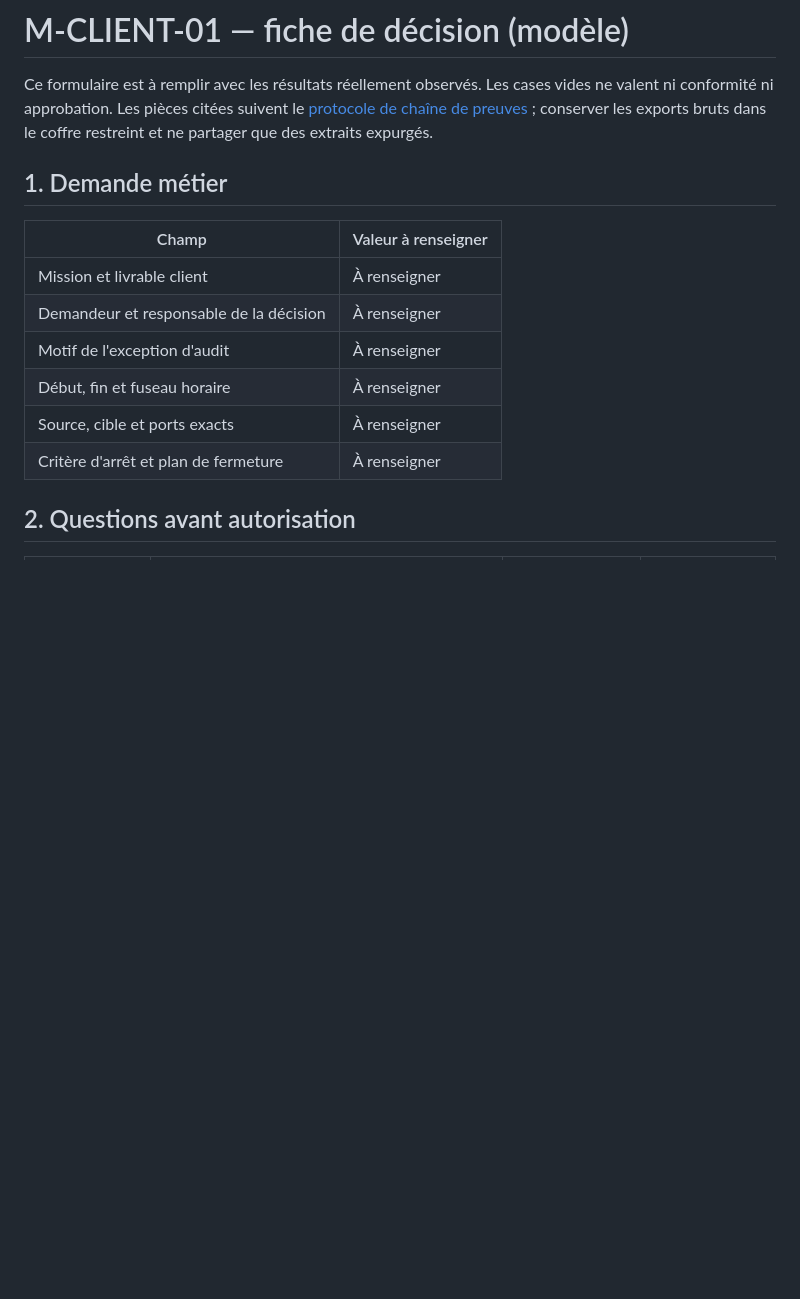
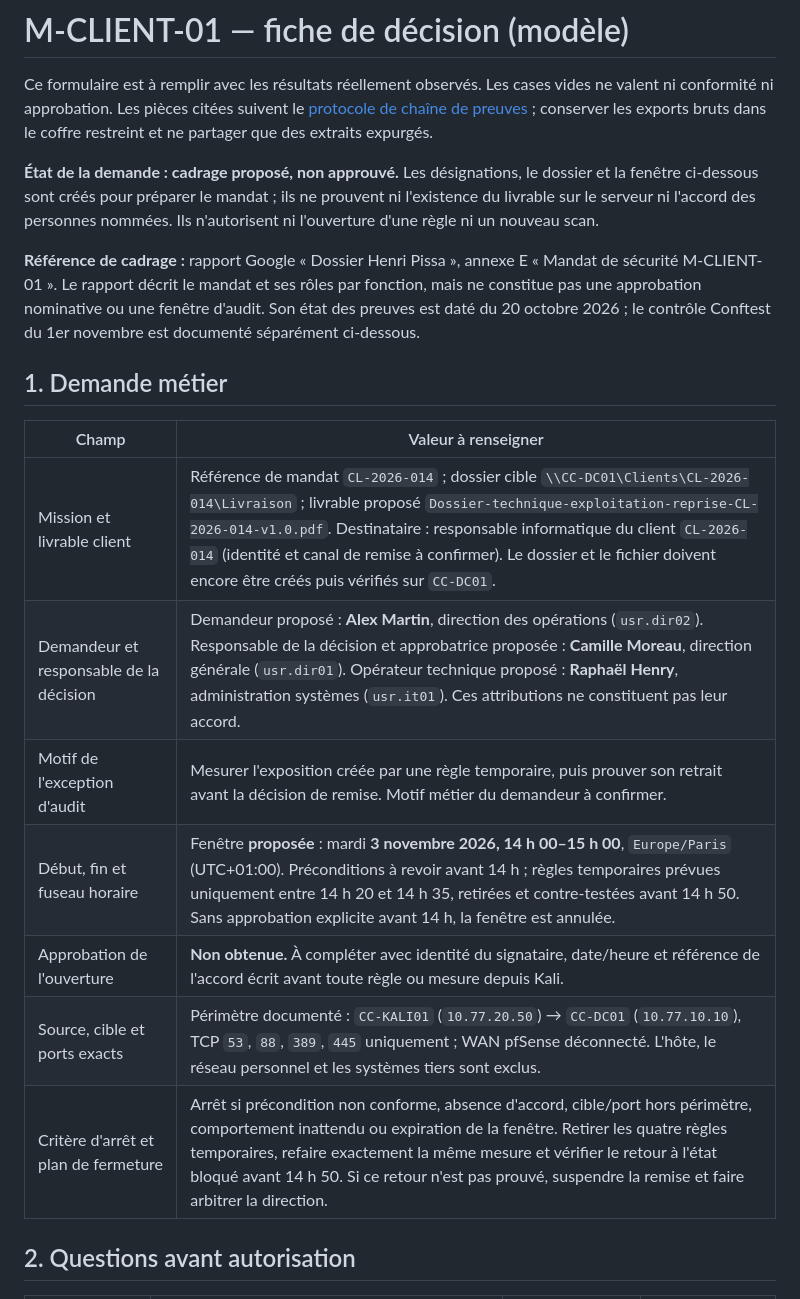
Before and after one commit to PISSARAW/Cybercorp, a Markdown page: docs/fiche-m-client-01.md, the part around the change. GitHub-like rendering; blank space fills up the shorter version.

Commit message:
Cadrer le dossier client et la fenêtre proposée M-CLIENT-01

```diff
--- a/docs/fiche-m-client-01.md
+++ b/docs/fiche-m-client-01.md
@@ -1,17 +1,22 @@
 # M-CLIENT-01 — fiche de décision (modèle)
 
 Ce formulaire est à remplir avec les résultats réellement observés. Les cases vides ne valent ni conformité ni approbation. Les pièces citées suivent le [protocole de chaîne de preuves](protocole-preuves.md) ; conserver les exports bruts dans le coffre restreint et ne partager que des extraits expurgés.
+
+**État de la demande : cadrage proposé, non approuvé.** Les désignations, le dossier et la fenêtre ci-dessous sont créés pour préparer le mandat ; ils ne prouvent ni l'existence du livrable sur le serveur ni l'accord des personnes nommées. Ils n'autorisent ni l'ouverture d'une règle ni un nouveau scan.
+
+**Référence de cadrage :** rapport Google « Dossier Henri Pissa », annexe E « Mandat de sécurité M-CLIENT-01 ». Le rapport décrit le mandat et ses rôles par fonction, mais ne constitue pas une approbation nominative ou une fenêtre d'audit. Son état des preuves est daté du 20 octobre 2026 ; le contrôle Conftest du 1er novembre est documenté séparément ci-dessous.
 
 ## 1. Demande métier
 
 | Champ | Valeur à renseigner |
 | --- | --- |
-| Mission et livrable client | À renseigner |
-| Demandeur et responsable de la décision | À renseigner |
-| Motif de l'exception d'audit | À renseigner |
-| Début, fin et fuseau horaire | À renseigner |
-| Source, cible et ports exacts | À renseigner |
-| Critère d'arrêt et plan de fermeture | À renseigner |
+| Mission et livrable client | Référence de mandat `CL-2026-014` ; dossier cible `\\CC-DC01\Clients\CL-2026-014\Livraison` ; livrable proposé `Dossier-technique-exploitation-reprise-CL-2026-014-v1.0.pdf`. Destinataire : responsable informatique du client `CL-2026-014` (identité et canal de remise à confirmer). Le dossier et le fichier doivent encore être créés puis vérifiés sur `CC-DC01`. |
+| Demandeur et responsable de la décision | Demandeur proposé : **Alex Martin**, direction des opérations (`usr.dir02`). Responsable de la décision et approbatrice proposée : **Camille Moreau**, direction générale (`usr.dir01`). Opérateur technique proposé : **Raphaël Henry**, administration systèmes (`usr.it01`). Ces attributions ne constituent pas leur accord. |
+| Motif de l'exception d'audit | Mesurer l'exposition créée par une règle temporaire, puis prouver son retrait avant la décision de remise. Motif métier du demandeur à confirmer. |
+| Début, fin et fuseau horaire | Fenêtre **proposée** : mardi **3 novembre 2026, 14 h 00–15 h 00**, `Europe/Paris` (UTC+01:00). Préconditions à revoir avant 14 h ; règles temporaires prévues uniquement entre 14 h 20 et 14 h 35, retirées et contre-testées avant 14 h 50. Sans approbation explicite avant 14 h, la fenêtre est annulée. |
+| Approbation de l'ouverture | **Non obtenue.** À compléter avec identité du signataire, date/heure et référence de l'accord écrit avant toute règle ou mesure depuis Kali. |
+| Source, cible et ports exacts | Périmètre documenté : `CC-KALI01` (`10.77.20.50`) → `CC-DC01` (`10.77.10.10`), TCP `53`, `88`, `389`, `445` uniquement ; WAN pfSense déconnecté. L'hôte, le réseau personnel et les systèmes tiers sont exclus. |
+| Critère d'arrêt et plan de fermeture | Arrêt si précondition non conforme, absence d'accord, cible/port hors périmètre, comportement inattendu ou expiration de la fenêtre. Retirer les quatre règles temporaires, refaire exactement la même mesure et vérifier le retour à l'état bloqué avant 14 h 50. Si ce retour n'est pas prouvé, suspendre la remise et faire arbitrer la direction. |
 
 ## 2. Questions avant autorisation
 
```
